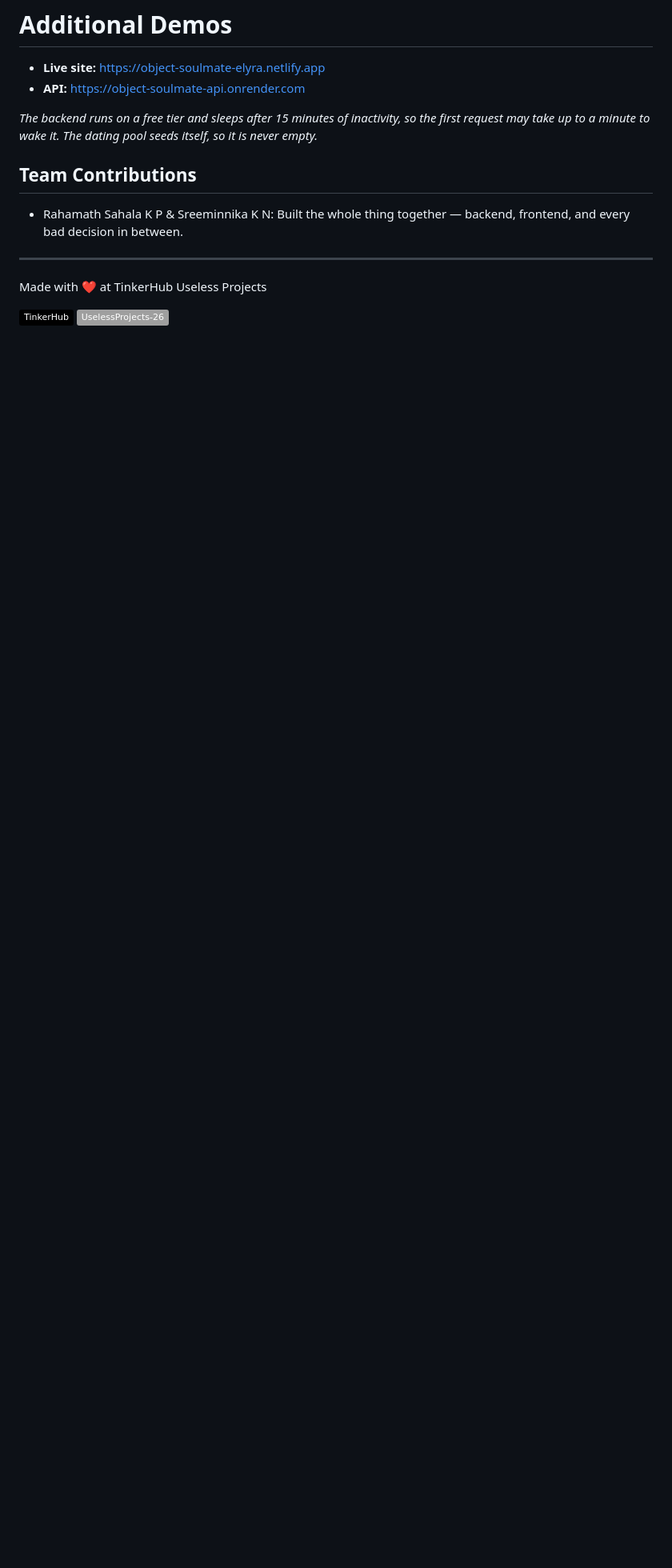
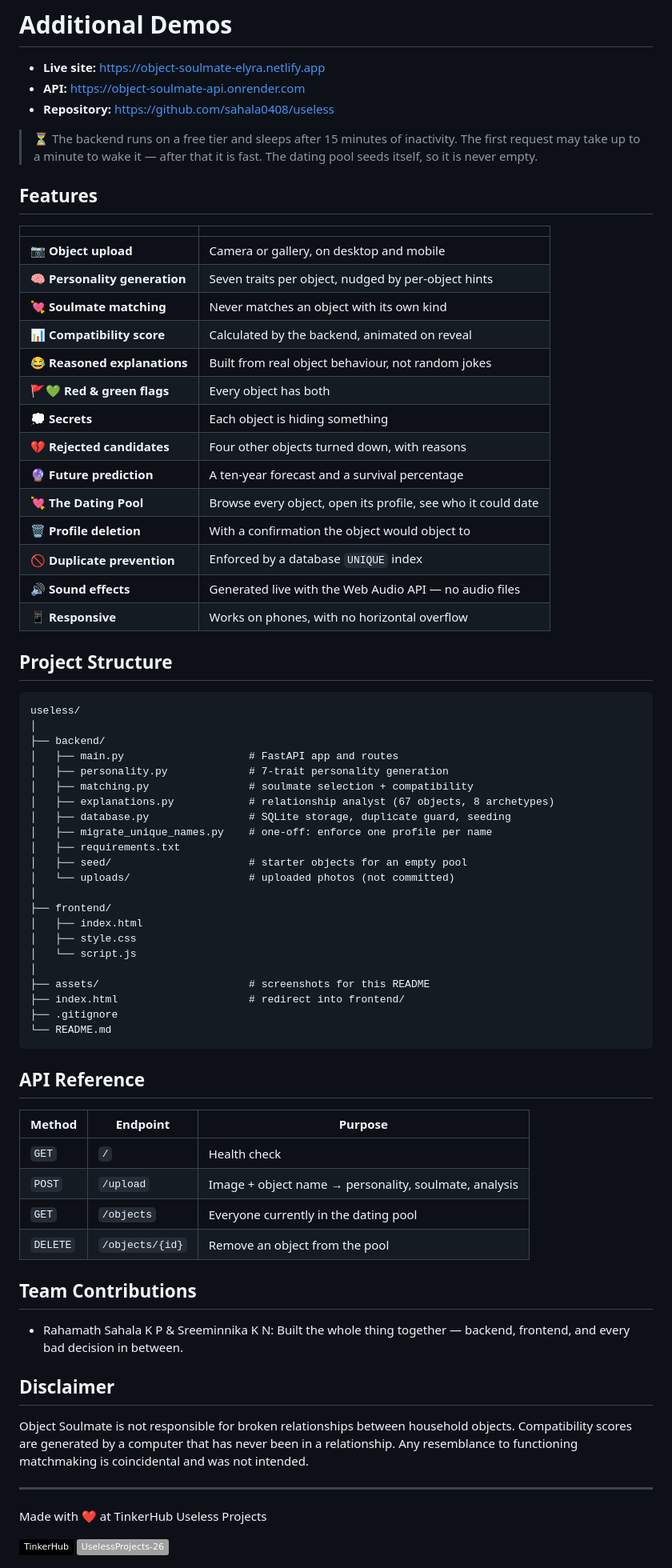
Before and after one commit to sahala0408/useless, a Markdown page: README.md, the part around one of its changes. Shown at 80% size. GitHub-like rendering; badges without logos; blank space fills up the shorter version.

````diff
--- a/README.md
+++ b/README.md
@@ -130,12 +148,74 @@ flowchart TD
 
 - **Live site:** https://object-soulmate-elyra.netlify.app
 - **API:** https://object-soulmate-api.onrender.com
+- **Repository:** https://github.com/sahala0408/useless
 
-*The backend runs on a free tier and sleeps after 15 minutes of inactivity, so the first request may take up to a minute to wake it. The dating pool seeds itself, so it is never empty.*
+> ⏳ The backend runs on a free tier and sleeps after 15 minutes of inactivity.
+> The first request may take up to a minute to wake it — after that it is fast.
+> The dating pool seeds itself, so it is never empty.
+
+## Features
+
+| | |
+|---|---|
+| 📷 **Object upload** | Camera or gallery, on desktop and mobile |
+| 🧠 **Personality generation** | Seven traits per object, nudged by per-object hints |
+| 💘 **Soulmate matching** | Never matches an object with its own kind |
+| 📊 **Compatibility score** | Calculated by the backend, animated on reveal |
+| 😂 **Reasoned explanations** | Built from real object behaviour, not random jokes |
+| 🚩💚 **Red & green flags** | Every object has both |
+| 💭 **Secrets** | Each object is hiding something |
+| 💔 **Rejected candidates** | Four other objects turned down, with reasons |
+| 🔮 **Future prediction** | A ten-year forecast and a survival percentage |
+| 💘 **The Dating Pool** | Browse every object, open its profile, see who it could date |
+| 🗑️ **Profile deletion** | With a confirmation the object would object to |
+| 🚫 **Duplicate prevention** | Enforced by a database `UNIQUE` index |
+| 🔊 **Sound effects** | Generated live with the Web Audio API — no audio files |
+| 📱 **Responsive** | Works on phones, with no horizontal overflow |
+
+## Project Structure
+
+```
+useless/
+│
+├── backend/
+│   ├── main.py                    # FastAPI app and routes
+│   ├── personality.py             # 7-trait personality generation
+│   ├── matching.py                # soulmate selection + compatibility
+│   ├── explanations.py            # relationship analyst (67 objects, 8 archetypes)
+│   ├── database.py                # SQLite storage, duplicate guard, seeding
+│   ├── migrate_unique_names.py    # one-off: enforce one profile per name
+│   ├── requirements.txt
+│   ├── seed/                      # starter objects for an empty pool
+│   └── uploads/                   # uploaded photos (not committed)
+│
+├── frontend/
+│   ├── index.html
+│   ├── style.css
+│   └── script.js
+│
+├── assets/                        # screenshots for this README
+├── index.html                     # redirect into frontend/
+├── .gitignore
+└── README.md
+```
+
+## API Reference
+
+| Method | Endpoint | Purpose |
+|---|---|---|
+| `GET` | `/` | Health check |
+| `POST` | `/upload` | Image + object name → personality, soulmate, analysis |
+| `GET` | `/objects` | Everyone currently in the dating pool |
+| `DELETE` | `/objects/{id}` | Remove an object from the pool |
 
 ## Team Contributions
 
 - Rahamath Sahala K P & Sreeminnika K N: Built the whole thing together — backend, frontend, and every bad decision in between.
+
+## Disclaimer
+
+Object Soulmate is not responsible for broken relationships between household objects. Compatibility scores are generated by a computer that has never been in a relationship. Any resemblance to functioning matchmaking is coincidental and was not intended.
 
 ---
 Made with ❤️ at TinkerHub Useless Projects
````
Also changed, not shown: other parts of README.md (+33 -15 lines).
